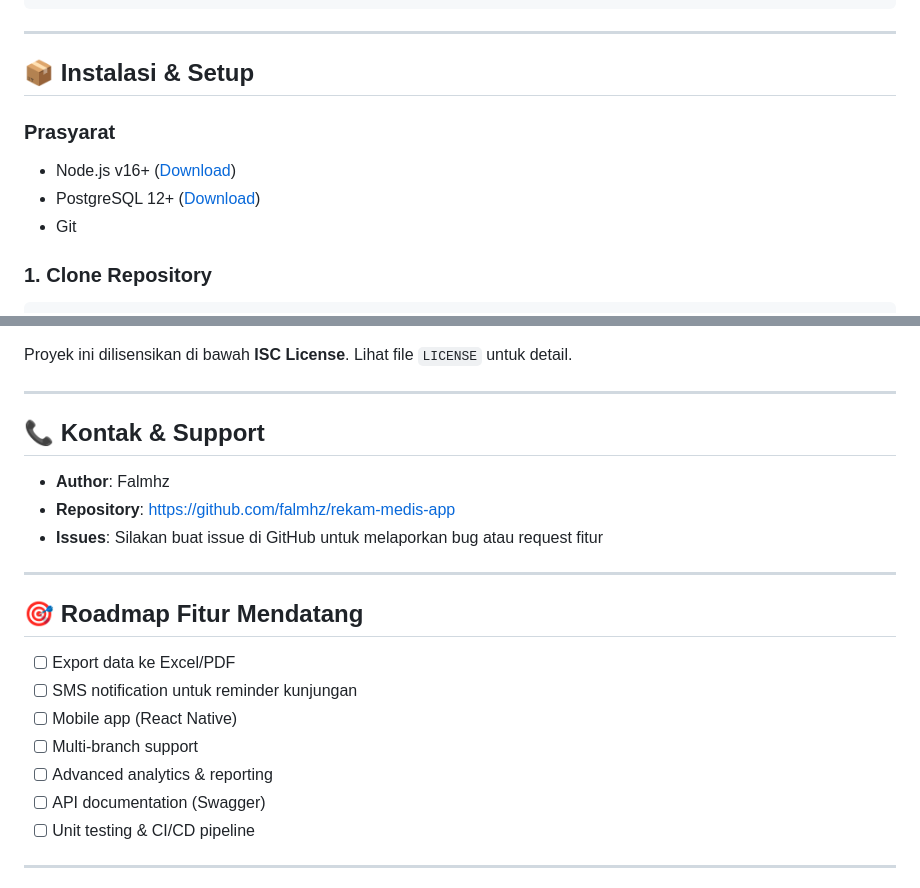
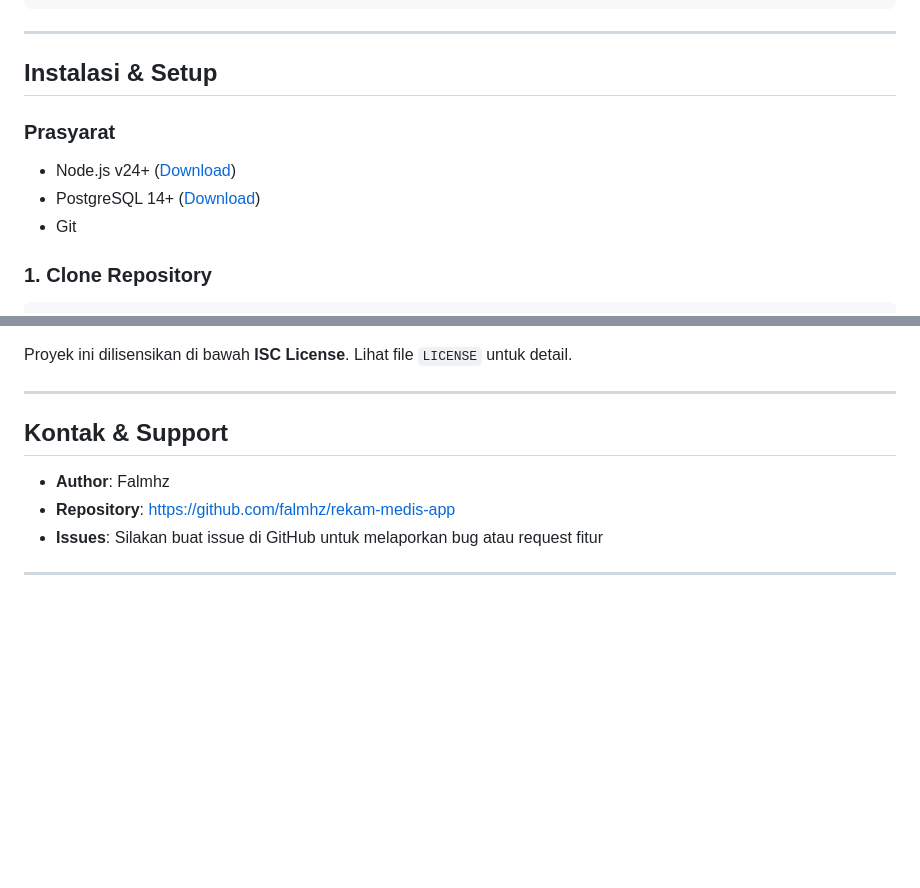
Before and after one commit to falmhz/rekam-medis-app, a Markdown page: README.md, 2 parts joined by grey strips. GitHub-like rendering; blank space fills up the shorter version.

```diff
--- a/README.md
+++ b/README.md
@@ -68,11 +68,11 @@ Aplikasi berbasis web yang dirancang untuk mengelola data pasien, kunjungan, rek
 
 ---
 
-## 📦 Instalasi & Setup
+## Instalasi & Setup
 
 ### **Prasyarat**
-- Node.js v16+ ([Download](https://nodejs.org/))
-- PostgreSQL 12+ ([Download](https://www.postgresql.org/download/))
+- Node.js v24+ ([Download](https://nodejs.org/))
+- PostgreSQL 14+ ([Download](https://www.postgresql.org/download/))
 - Git
 
 ### **1. Clone Repository**
@@ -361,22 +361,11 @@ Proyek ini dilisensikan di bawah **ISC License**. Lihat file `LICENSE` untuk det
 
 ---
 
-## 📞 Kontak & Support
+## Kontak & Support
 
 - **Author**: Falmhz
 - **Repository**: https://github.com/falmhz/rekam-medis-app
 - **Issues**: Silakan buat issue di GitHub untuk melaporkan bug atau request fitur
 
----
-
-## 🎯 Roadmap Fitur Mendatang
-
-- [ ] Export data ke Excel/PDF
-- [ ] SMS notification untuk reminder kunjungan
-- [ ] Mobile app (React Native)
-- [ ] Multi-branch support
-- [ ] Advanced analytics & reporting
-- [ ] API documentation (Swagger)
-- [ ] Unit testing & CI/CD pipeline
 
 ---
```
Also changed, not shown: other parts of README.md (+17 -23 lines).
